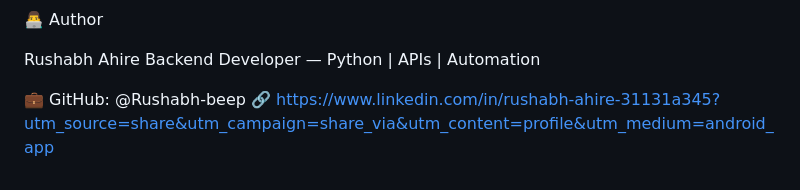
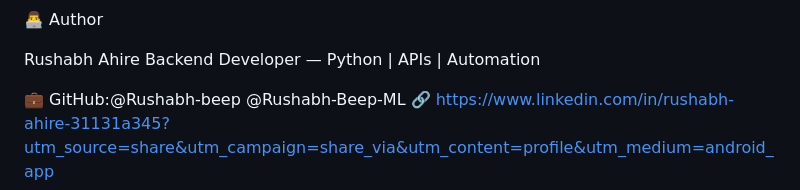
Before and after one commit to Rushabh-Beep-ML/Python-Automation-Api-Platform, a Markdown page: README.md, the part around the change. Rendered like a GitHub page.

```diff
--- a/README.md
+++ b/README.md
@@ -156,5 +156,6 @@ external_api_enrich	Enriches each item using configured API
 Rushabh Ahire
 Backend Developer — Python | APIs | Automation
 
-💼 GitHub: @Rushabh-beep
+💼 GitHub:@Rushabh-beep
+          @Rushabh-Beep-ML
 🔗 https://www.linkedin.com/in/rushabh-ahire-31131a345?utm_source=share&utm_campaign=share_via&utm_content=profile&utm_medium=android_app
```
